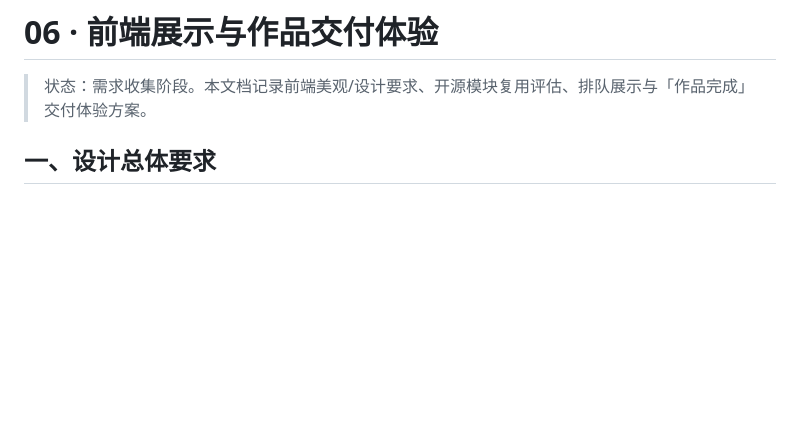
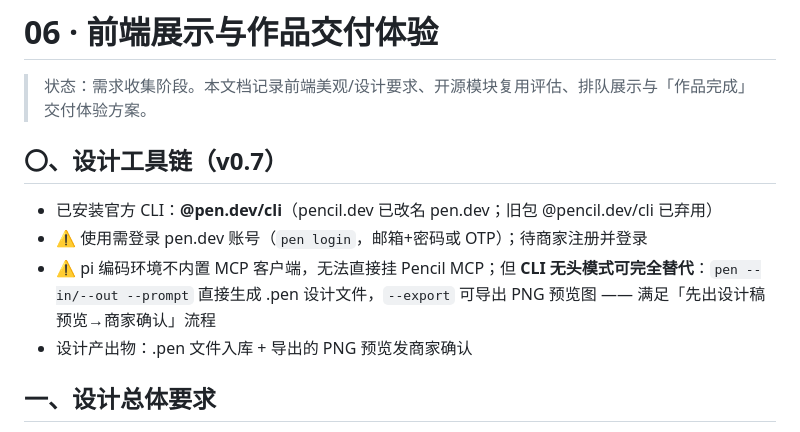
Before and after one commit to ookiisparrow/flever, a Markdown page: docs/06-前端展示与作品交付体验.md, the part around the change. Rendered like a GitHub page; blank space fills up the shorter version.

Commit message:
v0.7：设计工具链调研归档——pen CLI 已装（@pen.dev/cli），MCP 不可挂但 CLI 无头模式可替代

```diff
--- a/docs/06-前端展示与作品交付体验.md
+++ b/docs/06-前端展示与作品交付体验.md
@@ -1,6 +1,13 @@
 # 06 · 前端展示与作品交付体验
 
 > 状态：需求收集阶段。本文档记录前端美观/设计要求、开源模块复用评估、排队展示与「作品完成」交付体验方案。
+
+## 〇、设计工具链（v0.7）
+
+- 已安装官方 CLI：**@pen.dev/cli**（pencil.dev 已改名 pen.dev；旧包 @pencil.dev/cli 已弃用）
+- ⚠️ 使用需登录 pen.dev 账号（`pen login`，邮箱+密码或 OTP）；待商家注册并登录
+- ⚠️ pi 编码环境不内置 MCP 客户端，无法直接挂 Pencil MCP；但 **CLI 无头模式可完全替代**：`pen --in/--out --prompt` 直接生成 .pen 设计文件，`--export` 可导出 PNG 预览图 —— 满足「先出设计稿预览→商家确认」流程
+- 设计产出物：.pen 文件入库 + 导出的 PNG 预览发商家确认
 
 ## 一、设计总体要求
 
```
